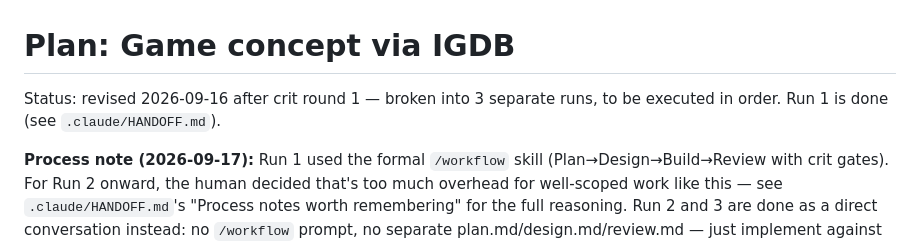
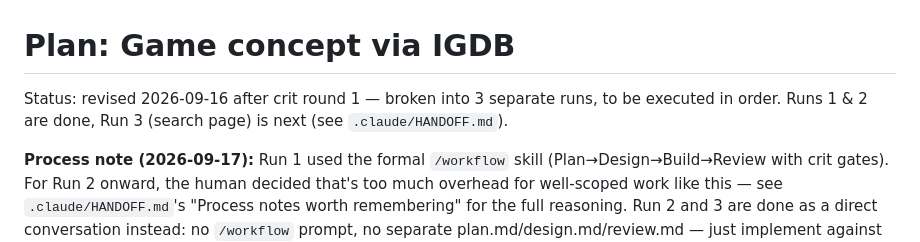
Before and after one commit to jasonbgarland/ruby_gaming, a Markdown page: .claude/PLAN.md, the part around the change. Rendered like a GitHub page.

```diff
--- a/.claude/PLAN.md
+++ b/.claude/PLAN.md
@@ -1,7 +1,8 @@
 # Plan: Game concept via IGDB
 
 Status: revised 2026-09-16 after crit round 1 — broken into 3 separate
-runs, to be executed in order. Run 1 is done (see `.claude/HANDOFF.md`).
+runs, to be executed in order. Runs 1 & 2 are done, Run 3 (search page)
+is next (see `.claude/HANDOFF.md`).
 
 **Process note (2026-09-17):** Run 1 used the formal `/workflow` skill
 (Plan→Design→Build→Review with crit gates). For Run 2 onward, the human
```
Also changed, not shown: .claude/HANDOFF.md (+32 -16 lines).
